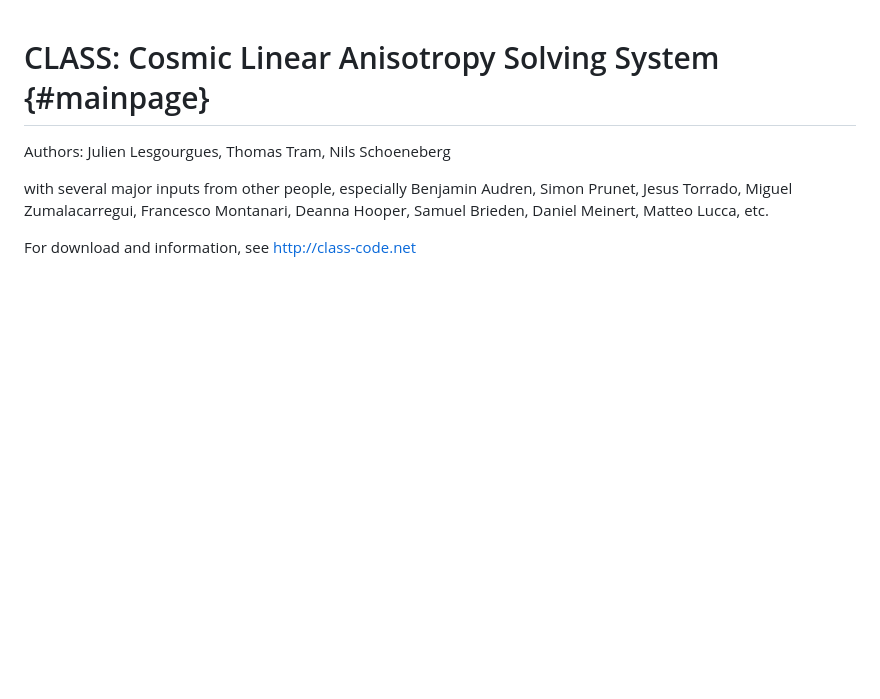
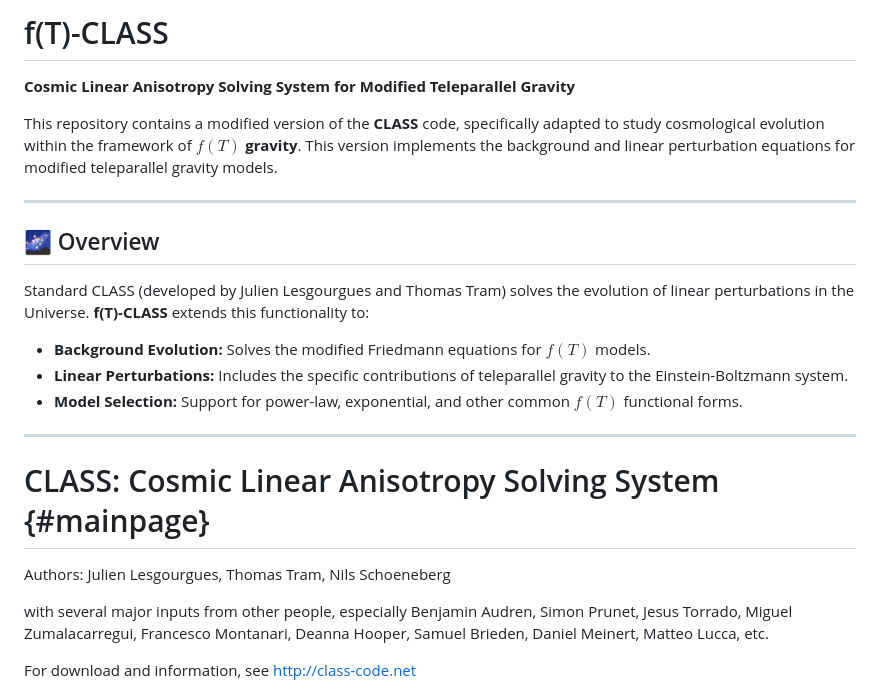
Before and after one commit to Rebecca-Briffa/f_T_CLASS, a Markdown page: README.md, the part around the change. GitHub-like rendering; blank space fills up the shorter version.

```diff
--- a/README.md
+++ b/README.md
@@ -1,3 +1,19 @@
+# f(T)-CLASS
+**Cosmic Linear Anisotropy Solving System for Modified Teleparallel Gravity**
+
+This repository contains a modified version of the **CLASS** code, specifically adapted to study cosmological evolution within the framework of **$f(T)$ gravity**. This version implements the background and linear perturbation equations for modified teleparallel gravity models.
+
+---
+
+## 🌌 Overview
+Standard CLASS (developed by Julien Lesgourgues and Thomas Tram) solves the evolution of linear perturbations in the Universe. **f(T)-CLASS** extends this functionality to:
+* **Background Evolution:** Solves the modified Friedmann equations for $f(T)$ models.
+* **Linear Perturbations:** Includes the specific contributions of teleparallel gravity to the Einstein-Boltzmann system.
+* **Model Selection:** Support for power-law, exponential, and other common $f(T)$ functional forms.
+
+---
+
+
 CLASS: Cosmic Linear Anisotropy Solving System  {#mainpage}
 ==============================================
 
```
